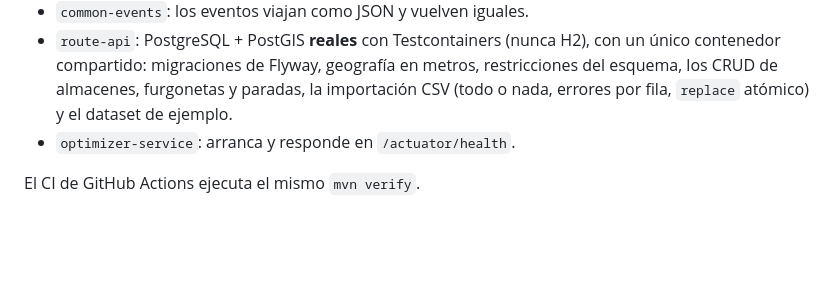
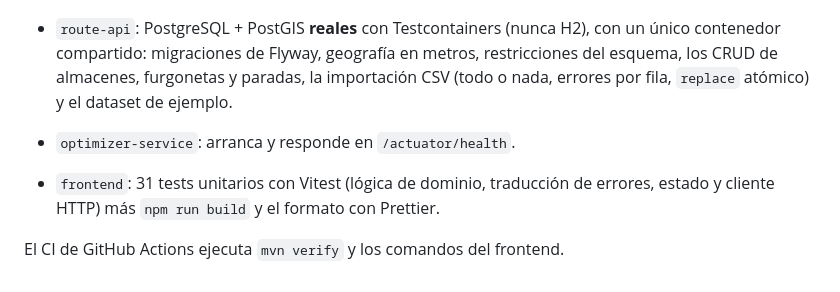
Before and after one commit to delmocss/rutaflex, a Markdown page: README.md, the part around one of its changes. Rendered like a GitHub page; blank space fills up the shorter version.

```diff
--- a/README.md
+++ b/README.md
@@ -100,4 +113,6 @@ Crea un almacén, cuatro furgonetas (4 × 60 bultos) y las 80 paradas, todo en u
 - `route-api`: PostgreSQL + PostGIS **reales** con Testcontainers (nunca H2), con un único contenedor compartido: migraciones de Flyway, geografía en metros, restricciones del esquema, los CRUD de almacenes, furgonetas y paradas, la importación CSV (todo o nada, errores por fila, `replace` atómico) y el dataset de ejemplo.
 - `optimizer-service`: arranca y responde en `/actuator/health`.
 
-El CI de GitHub Actions ejecuta el mismo `mvn verify`.
+- `frontend`: 31 tests unitarios con Vitest (lógica de dominio, traducción de errores, estado y cliente HTTP) más `npm run build` y el formato con Prettier.
+
+El CI de GitHub Actions ejecuta `mvn verify` y los comandos del frontend.
```
Also changed, not shown: other parts of README.md (+16 -3 lines), docs/images/ui-map.png (added), 1 other file.
